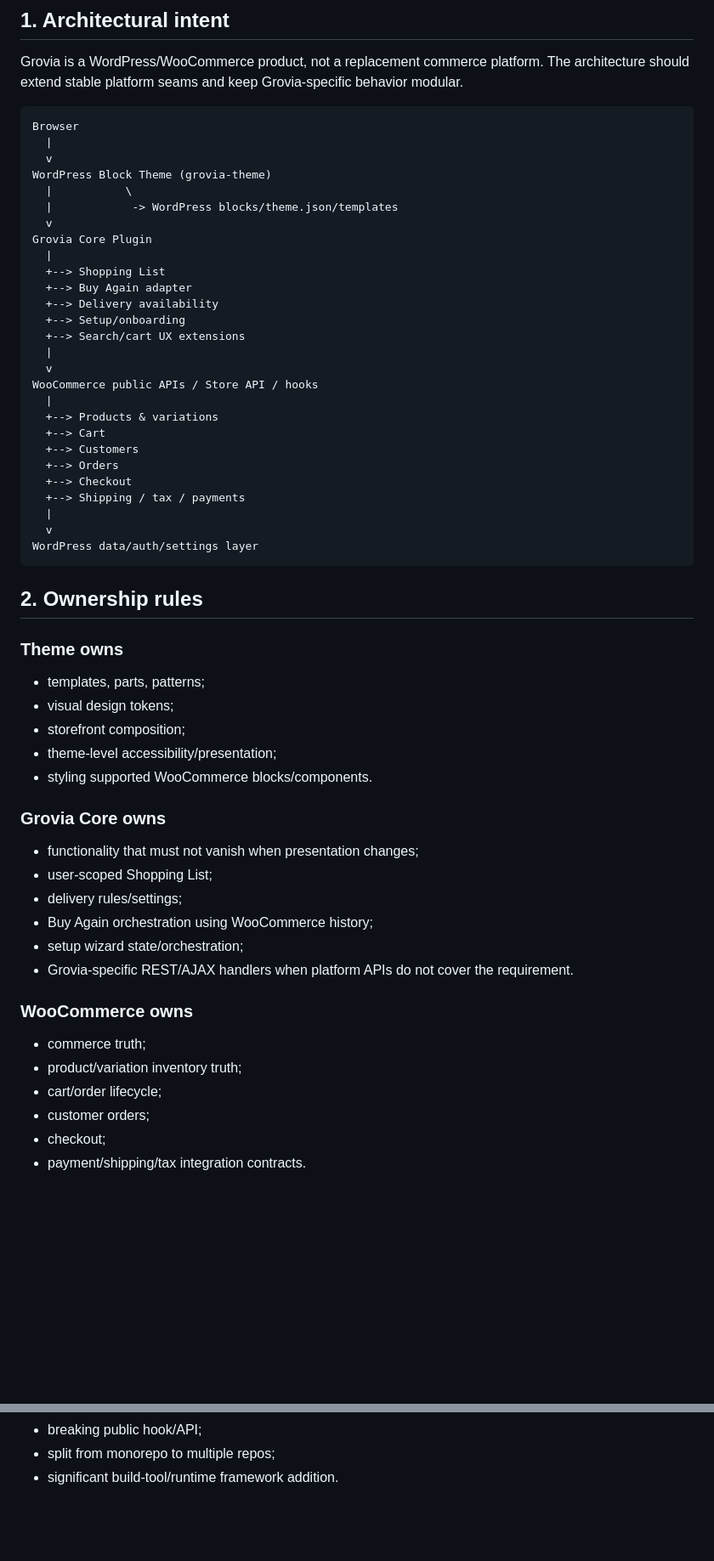
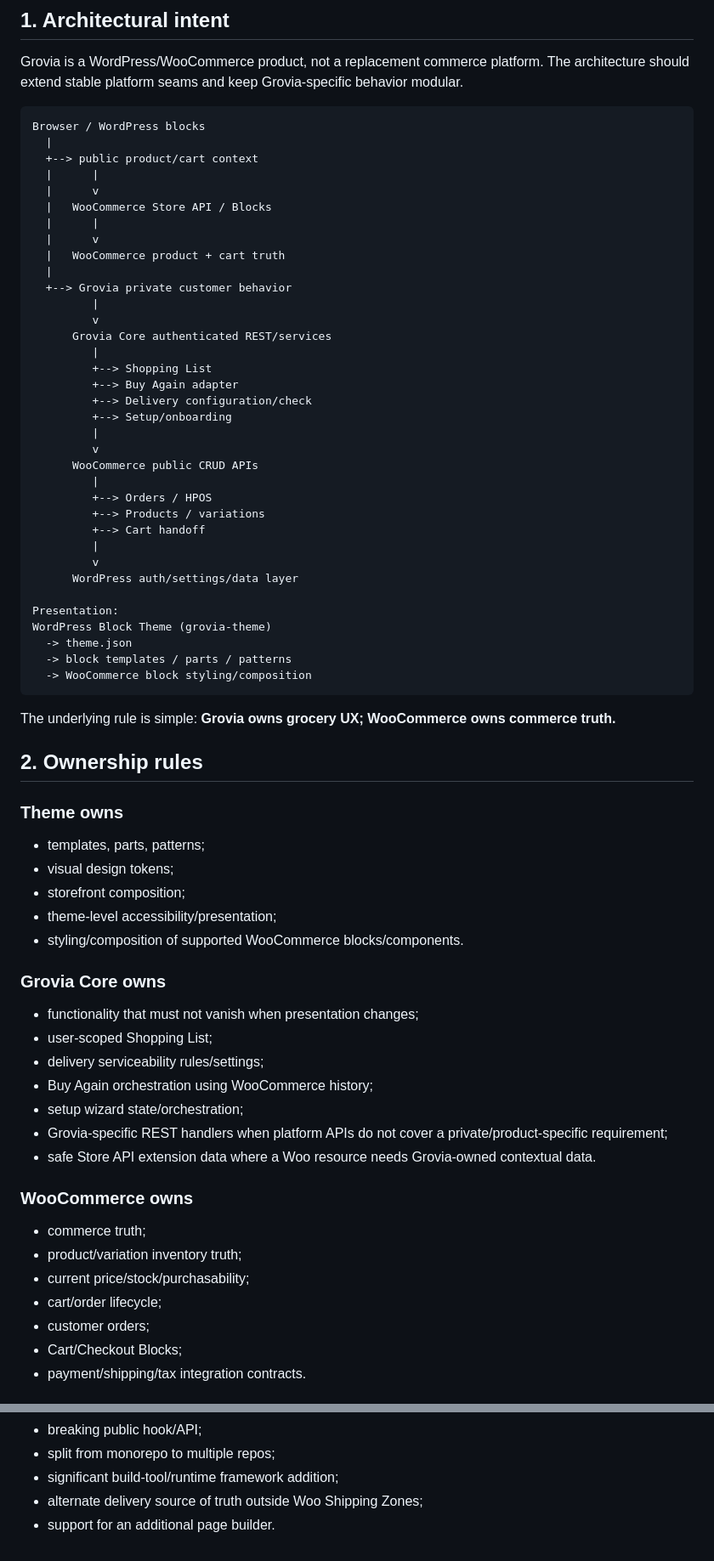
Before and after one commit to Spidy092/ecom-2.0, a Markdown page: docs/ARCHITECTURE.md, 2 parts joined by grey strips. Shown at 85% size. GitHub-like rendering; blank space fills up the shorter version.

Commit message:
Lock current WooCommerce public architecture seams

````diff
--- a/docs/ARCHITECTURE.md
+++ b/docs/ARCHITECTURE.md
@@ -5,34 +5,44 @@
 Grovia is a WordPress/WooCommerce product, not a replacement commerce platform. The architecture should extend stable platform seams and keep Grovia-specific behavior modular.
 
 ```text
-Browser
+Browser / WordPress blocks
   |
-  v
+  +--> public product/cart context
+  |      |
+  |      v
+  |   WooCommerce Store API / Blocks
+  |      |
+  |      v
+  |   WooCommerce product + cart truth
+  |
+  +--> Grovia private customer behavior
+         |
+         v
+      Grovia Core authenticated REST/services
+         |
+         +--> Shopping List
+         +--> Buy Again adapter
+         +--> Delivery configuration/check
+         +--> Setup/onboarding
+         |
+         v
+      WooCommerce public CRUD APIs
+         |
+         +--> Orders / HPOS
+         +--> Products / variations
+         +--> Cart handoff
+         |
+         v
+      WordPress auth/settings/data layer
+
+Presentation:
 WordPress Block Theme (grovia-theme)
-  |           \
-  |            -> WordPress blocks/theme.json/templates
-  v
-Grovia Core Plugin
-  |
-  +--> Shopping List
-  +--> Buy Again adapter
-  +--> Delivery availability
-  +--> Setup/onboarding
-  +--> Search/cart UX extensions
-  |
-  v
-WooCommerce public APIs / Store API / hooks
-  |
-  +--> Products & variations
-  +--> Cart
-  +--> Customers
-  +--> Orders
-  +--> Checkout
-  +--> Shipping / tax / payments
-  |
-  v
-WordPress data/auth/settings layer
+  -> theme.json
+  -> block templates / parts / patterns
+  -> WooCommerce block styling/composition
 ```
+
+The underlying rule is simple: **Grovia owns grocery UX; WooCommerce owns commerce truth.**
 
 ## 2. Ownership rules
 
@@ -42,23 +52,25 @@ WordPress data/auth/settings layer
 - visual design tokens;
 - storefront composition;
 - theme-level accessibility/presentation;
-- styling supported WooCommerce blocks/components.
+- styling/composition of supported WooCommerce blocks/components.
 
 ### Grovia Core owns
 
 - functionality that must not vanish when presentation changes;
 - user-scoped Shopping List;
-- delivery rules/settings;
+- delivery serviceability rules/settings;
 - Buy Again orchestration using WooCommerce history;
 - setup wizard state/orchestration;
-- Grovia-specific REST/AJAX handlers when platform APIs do not cover the requirement.
+- Grovia-specific REST handlers when platform APIs do not cover a private/product-specific requirement;
+- safe Store API extension data where a Woo resource needs Grovia-owned contextual data.
 
 ### WooCommerce owns
 
 - commerce truth;
 - product/variation inventory truth;
+- current price/stock/purchasability;
 - cart/order lifecycle;
 - customer orders;
-- checkout;
+- Cart/Checkout Blocks;
 - payment/shipping/tax integration contracts.
 
@@ -183,3 +298,5 @@ Create/update an ADR when proposing:
 - breaking public hook/API;
 - split from monorepo to multiple repos;
-- significant build-tool/runtime framework addition.
+- significant build-tool/runtime framework addition;
+- alternate delivery source of truth outside Woo Shipping Zones;
+- support for an additional page builder.
````
Also changed, not shown: other parts of docs/ARCHITECTURE.md (+136 -33 lines).
